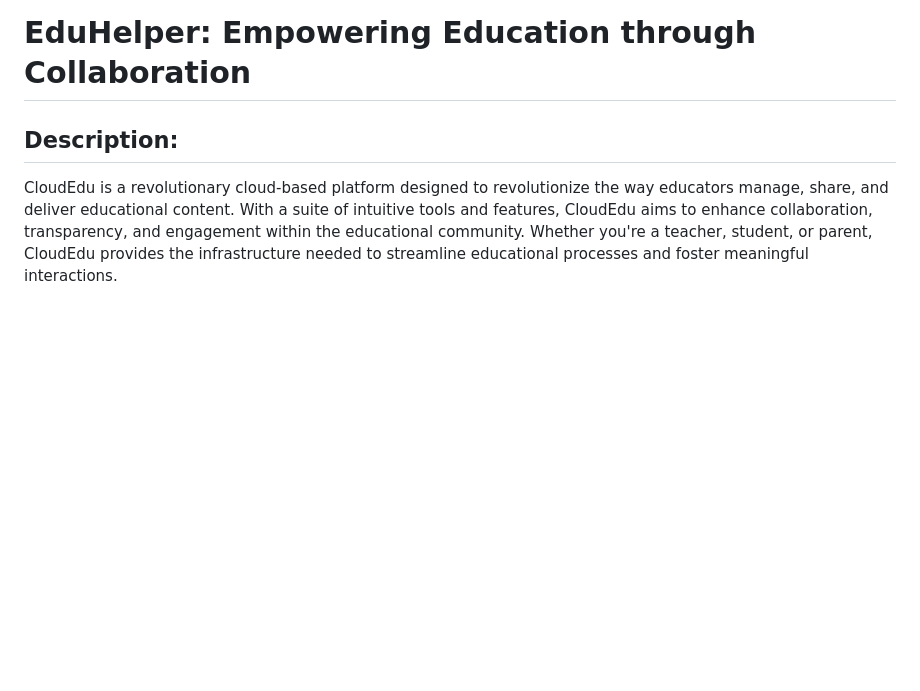
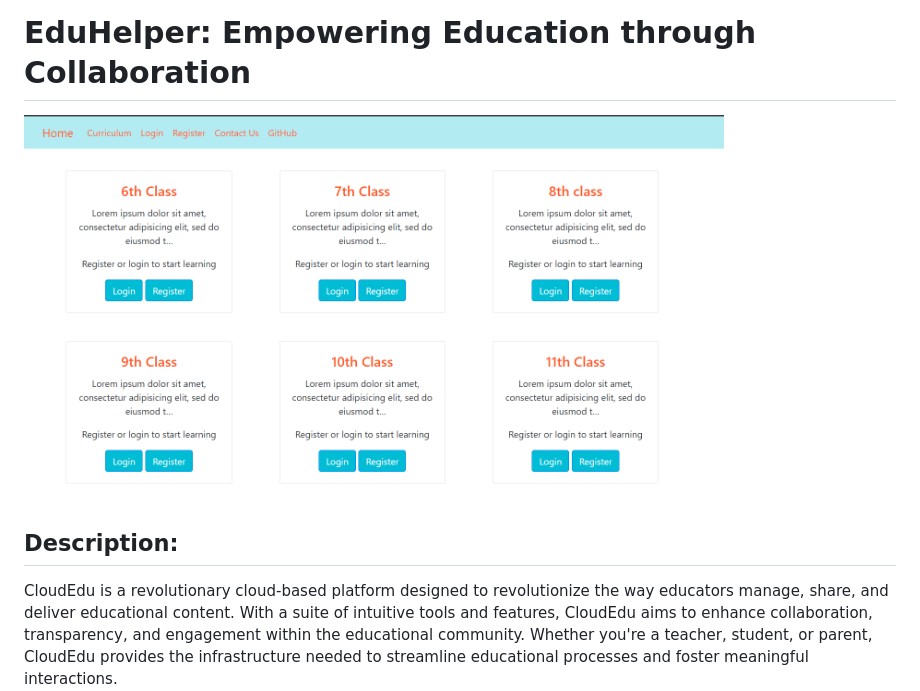
Before and after one commit to oneshikaa/EduHelper, a Markdown page: README.md, the part around the change. Drawn GitHub-style; blank space fills up the shorter version.

```diff
--- a/README.md
+++ b/README.md
@@ -1,4 +1,6 @@
 # EduHelper: Empowering Education through Collaboration
+
+<img src="screenshots/login_dashboard.png" alt="User Dashboard" width="700"/>
 
 ## Description:
 CloudEdu is a revolutionary cloud-based platform designed to revolutionize the way educators manage, share, and deliver educational content. With a suite of intuitive tools and features, CloudEdu aims to enhance collaboration, transparency, and engagement within the educational community. Whether you're a teacher, student, or parent, CloudEdu provides the infrastructure needed to streamline educational processes and foster meaningful interactions.
```
